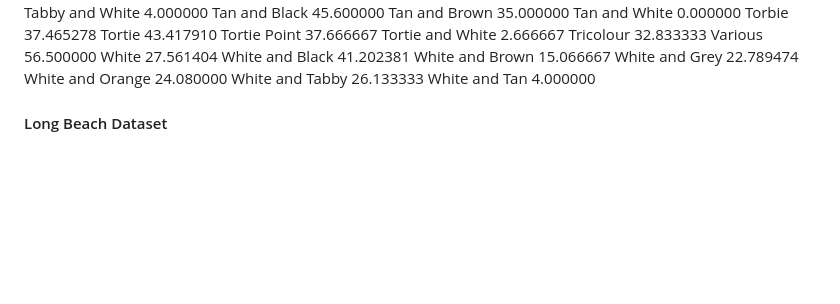
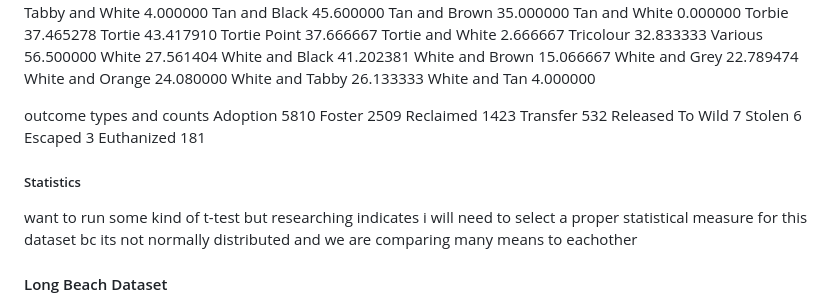
Before and after one commit to paw-some-pals/furcast, a Markdown page: docs/dataset_specifications.md, the part around the change. Rendered like a GitHub page; blank space fills up the shorter version.

Commit message:
added outcome types and plans for a  t test

```diff
--- a/docs/dataset_specifications.md
+++ b/docs/dataset_specifications.md
@@ -274,6 +274,19 @@ White and Orange          24.080000
 White and Tabby           26.133333
 White and Tan              4.000000
 
+outcome types and counts
+Adoption            5810
+Foster              2509
+Reclaimed           1423
+Transfer             532
+Released To Wild       7
+Stolen                 6
+Escaped                3
+Euthanized           181
+
+##### Statistics
+want to run some kind of t-test but researching indicates i will need to select a proper statistical measure for this dataset bc its not normally distributed and we are comparing many means to eachother
+
 
 
 #### Long Beach Dataset
```
